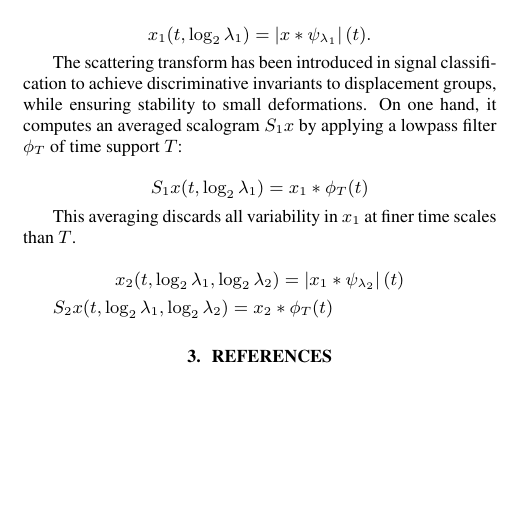
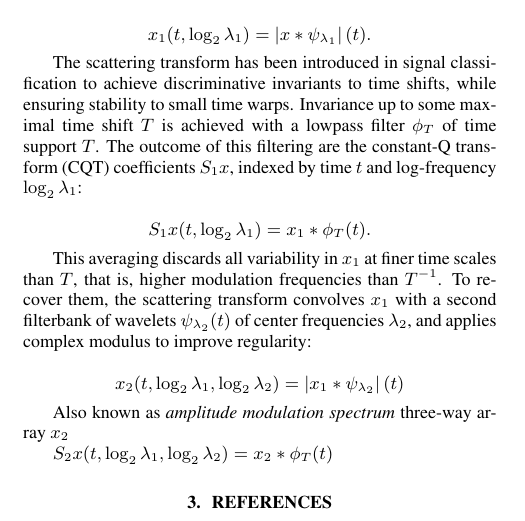
Before and after one commit to lostanlen/dafx2015, a LaTeX paper (paper/DAFx15_tmpl.tex): part of one column of the page, cut so that both start at the same text, the shorter picture padded with empty space. Compiled offline with pdfLaTeX.

Commit message:
Invariance-based introduction of x2 and S2

```diff
--- a/paper/DAFx15_tmpl.tex
+++ b/paper/DAFx15_tmpl.tex
@@ -201,17 +201,19 @@ The wavelet transform of an audio signal $x(t)$ is defined as the array of convo
 x_1 (t, \log_{2}\lambda_{1}) = \left| x \ast \psi_{\lambda_{1}} \right| (t).
 \]
 
-The scattering transform has been introduced in signal classification to achieve discriminative invariants to displacement groups, while ensuring stability to small deformations. On one hand, it computes an averaged scalogram $S_1 x$ by applying a lowpass filter $\phi_T$ of time support $T$:
+The scattering transform has been introduced in signal classification to achieve discriminative invariants to time shifts, while ensuring stability to small time warps. Invariance up to some maximal time shift $T$ is achieved with a lowpass filter $\phi_T$ of time support $T$. The outcome of this filtering are the constant-Q transform (CQT) coefficients $S_1 x$, indexed by time $t$ and log-frequency $\log_2 \lambda_1$:
 
 \[
-S_1 x (t, \log_2 \lambda_1) = x_1 \ast \phi_T (t)
+S_1 x (t, \log_2 \lambda_1) = x_1 \ast \phi_T (t).
 \]
 
-This averaging discards all variability in $x_1$ at finer time scales than $T$.
+This averaging discards all variability in $x_1$ at finer time scales than $T$, that is, higher modulation frequencies than $T^{-1}$. To recover them, the scattering transform convolves $x_1$ with a second filterbank of wavelets $\psi_{\lambda_2}(t)$ of center frequencies $\lambda_2$, and applies complex modulus to improve regularity:
 
 \[
 x_2 (t, \log_2 \lambda_1, \log_2 \lambda_2) = \left| x_1 \ast \psi_{\lambda_{2}} \right| (t)
 \]
+
+Also known as \emph{amplitude modulation spectrum} three-way array $x_2$
 
 $S_2 x (t, \log_2 \lambda_1, \log_2 \lambda_2) = x_2 \ast \phi_T (t)$
 
```
Also changed, not shown: paper/DAFx15_tmpl.pdf, 2 other files.
